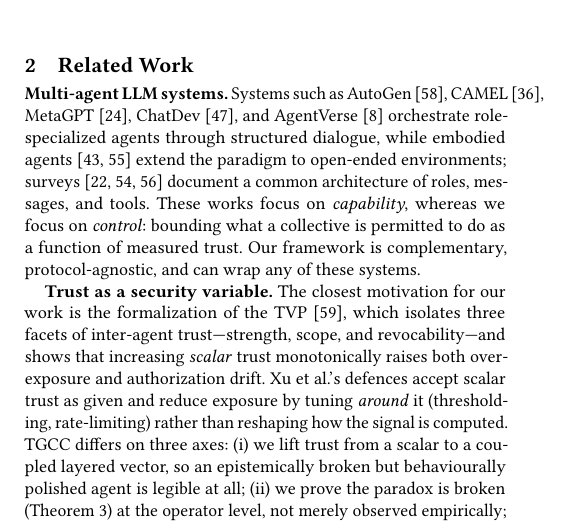
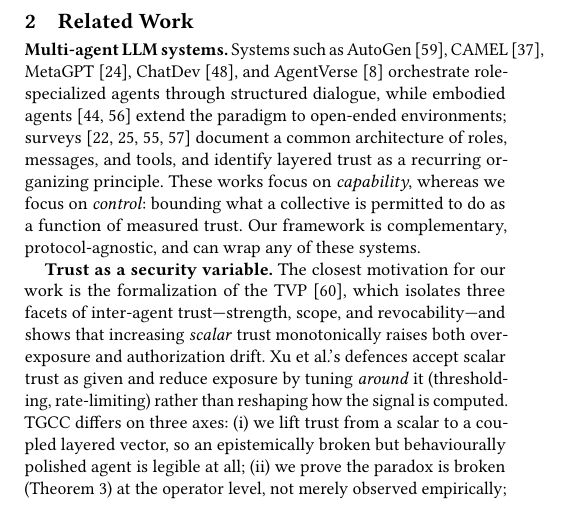
Before and after one commit to Notmeher/Trust-Gated-Capability-Control, a LaTeX paper (ACM_Conference_Proceedings_Primary_Article_Template/sigconf.tex): part of one column of page 2 of 23, cut so that both start at the same text, the shorter picture padded with empty space. Compiled offline with pdfLaTeX.

Commit message:
Cite Hossain et al. 2026 survey (trust stack) in S2 Related Work

```diff
--- a/ACM_Conference_Proceedings_Primary_Article_Template/sigconf.tex
+++ b/ACM_Conference_Proceedings_Primary_Article_Template/sigconf.tex
@@ -280,11 +280,12 @@ MetaGPT~\cite{hong2308metagpt}, ChatDev~\cite{qian2023chatdev}, and
 AgentVerse~\cite{chen2023agentverse} orchestrate role-specialized agents through
 structured dialogue, while embodied agents~\cite{wang2023voyager,park2023generative}
 extend the paradigm to open-ended environments;
-surveys~\cite{wang2024survey,guo2024llmmultiagent,tran2025multiagent} document a common
-architecture of roles, messages, and tools. These works focus on \emph{capability},
-whereas we focus on \emph{control}: bounding what a collective is permitted to do as a
-function of measured trust. Our framework is complementary, protocol-agnostic, and can
-wrap any of these systems.
+surveys~\cite{wang2024survey,guo2024llmmultiagent,tran2025multiagent,hossain2026safe}
+document a common architecture of roles, messages, and tools, and identify
+layered trust as a recurring organizing principle. These works focus on
+\emph{capability}, whereas we focus on \emph{control}: bounding what a
+collective is permitted to do as a function of measured trust. Our framework
+is complementary, protocol-agnostic, and can wrap any of these systems.
 
 \textbf{Trust as a security variable.}
 The closest motivation for our work is the formalization of the
```
Also changed, not shown: ACM_Conference_Proceedings_Primary_Article_Template/reference.bib (+9 -0 lines).
